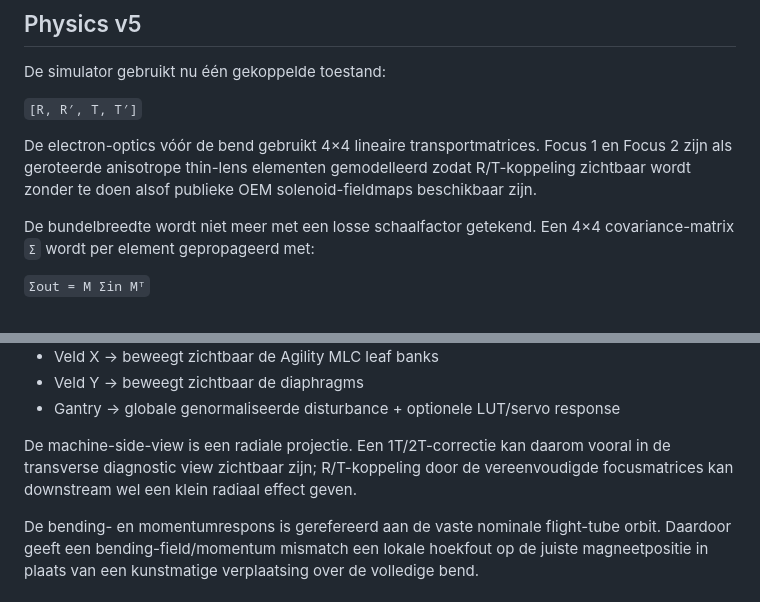
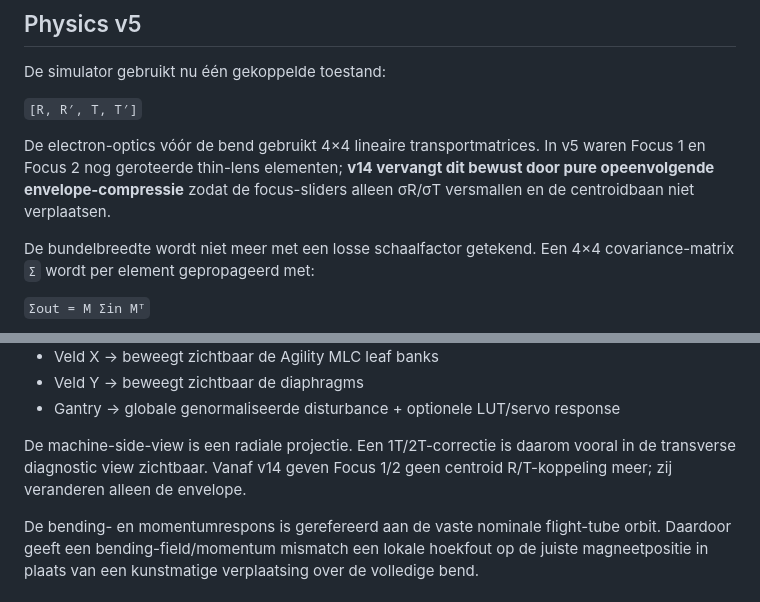
Before and after one commit to thomasgerritsen-code/lichtveld-qa, a Markdown page: linac-simulator/README.md, 2 parts joined by grey strips. GitHub-like rendering.

Commit message:
Port v14 changes: linac-simulator/README.md

```diff
--- a/linac-simulator/README.md
+++ b/linac-simulator/README.md
@@ -23,7 +23,7 @@ De simulator gebruikt nu één gekoppelde toestand:
 
 `[R, R′, T, T′]`
 
-De electron-optics vóór de bend gebruikt 4×4 lineaire transportmatrices. Focus 1 en Focus 2 zijn als geroteerde anisotrope thin-lens elementen gemodelleerd zodat R/T-koppeling zichtbaar wordt zonder te doen alsof publieke OEM solenoid-fieldmaps beschikbaar zijn.
+De electron-optics vóór de bend gebruikt 4×4 lineaire transportmatrices. In v5 waren Focus 1 en Focus 2 nog geroteerde thin-lens elementen; **v14 vervangt dit bewust door pure opeenvolgende envelope-compressie** zodat de focus-sliders alleen σR/σT versmallen en de centroidbaan niet verplaatsen.
 
 De bundelbreedte wordt niet meer met een losse schaalfactor getekend. Een 4×4 covariance-matrix `Σ` wordt per element gepropageerd met:
 
@@ -167,7 +167,7 @@ Causale mapping:
 - Veld Y → beweegt zichtbaar de diaphragms
 - Gantry → globale genormaliseerde disturbance + optionele LUT/servo response
 
-De machine-side-view is een radiale projectie. Een 1T/2T-correctie kan daarom vooral in de transverse diagnostic view zichtbaar zijn; R/T-koppeling door de vereenvoudigde focusmatrices kan downstream wel een klein radiaal effect geven.
+De machine-side-view is een radiale projectie. Een 1T/2T-correctie is daarom vooral in de transverse diagnostic view zichtbaar. Vanaf v14 geven Focus 1/2 geen centroid R/T-koppeling meer; zij veranderen alleen de envelope.
 
 De bending- en momentumrespons is gerefereerd aan de vaste nominale flight-tube orbit. Daardoor geeft een bending-field/momentum mismatch een lokale hoekfout op de juiste magneetpositie in plaats van een kunstmatige verplaatsing over de volledige bend.
 
```
Also changed, not shown: other parts of linac-simulator/README.md (+62 -0 lines).
